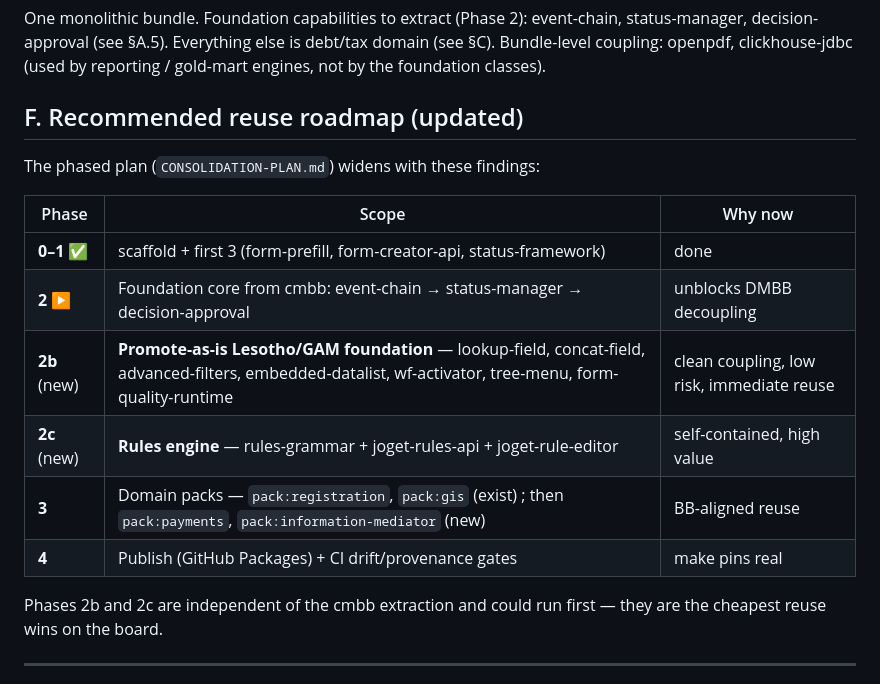
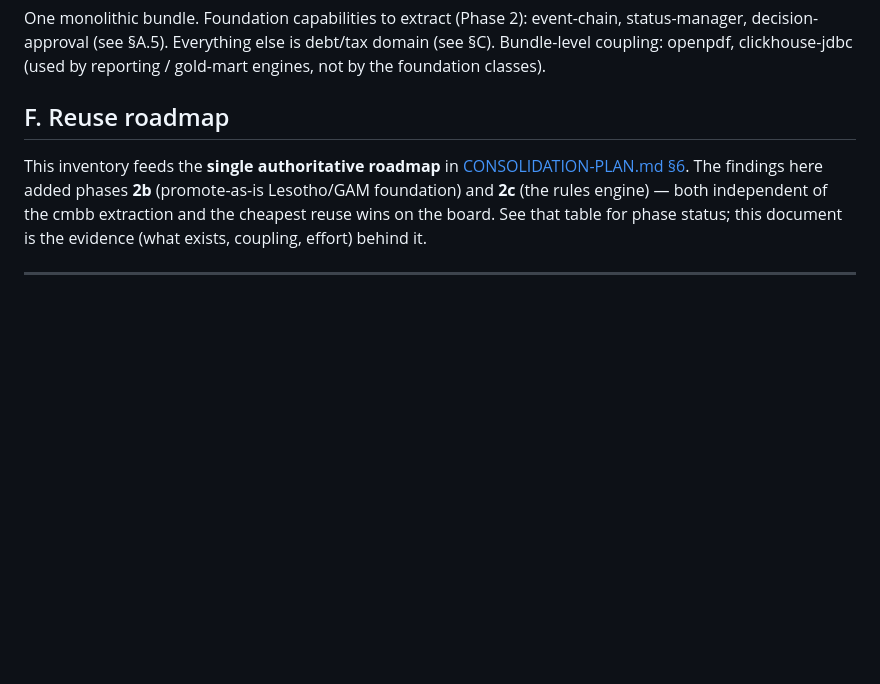
Before and after one commit to aarelaponin/joget-platform-plugins, a Markdown page: docs/PLUGIN-INVENTORY.md, the part around the change. GitHub-like rendering; blank space fills up the shorter version.

```diff
--- a/docs/PLUGIN-INVENTORY.md
+++ b/docs/PLUGIN-INVENTORY.md
@@ -196,21 +196,13 @@ One monolithic bundle. Foundation capabilities to extract (Phase 2): event-chain
 decision-approval (see §A.5). Everything else is debt/tax domain (see §C). Bundle-level coupling:
 openpdf, clickhouse-jdbc (used by reporting / gold-mart engines, not by the foundation classes).
 
-## F. Recommended reuse roadmap (updated)
+## F. Reuse roadmap
 
-The phased plan (`CONSOLIDATION-PLAN.md`) widens with these findings:
-
-| Phase | Scope | Why now |
-|---|---|---|
-| **0–1** ✅ | scaffold + first 3 (form-prefill, form-creator-api, status-framework) | done |
-| **2** ▶ | Foundation core from cmbb: event-chain → status-manager → decision-approval | unblocks DMBB decoupling |
-| **2b** (new) | **Promote-as-is Lesotho/GAM foundation** — lookup-field, concat-field, advanced-filters, embedded-datalist, wf-activator, tree-menu, form-quality-runtime | clean coupling, low risk, immediate reuse |
-| **2c** (new) | **Rules engine** — rules-grammar + joget-rules-api + joget-rule-editor | self-contained, high value |
-| **3** | Domain packs — `pack:registration`, `pack:gis` (exist) ; then `pack:payments`, `pack:information-mediator` (new) | BB-aligned reuse |
-| **4** | Publish (GitHub Packages) + CI drift/provenance gates | make pins real |
-
-Phases 2b and 2c are independent of the cmbb extraction and could run first — they are the cheapest
-reuse wins on the board.
+This inventory feeds the **single authoritative roadmap** in
+[CONSOLIDATION-PLAN.md §6](CONSOLIDATION-PLAN.md#6-phased-roadmap). The findings here added phases
+**2b** (promote-as-is Lesotho/GAM foundation) and **2c** (the rules engine) — both independent of
+the cmbb extraction and the cheapest reuse wins on the board. See that table for phase status; this
+document is the evidence (what exists, coupling, effort) behind it.
 
 ---
 
```
Also changed, not shown: docs/CONSOLIDATION-PLAN.md (+9 -4 lines).
